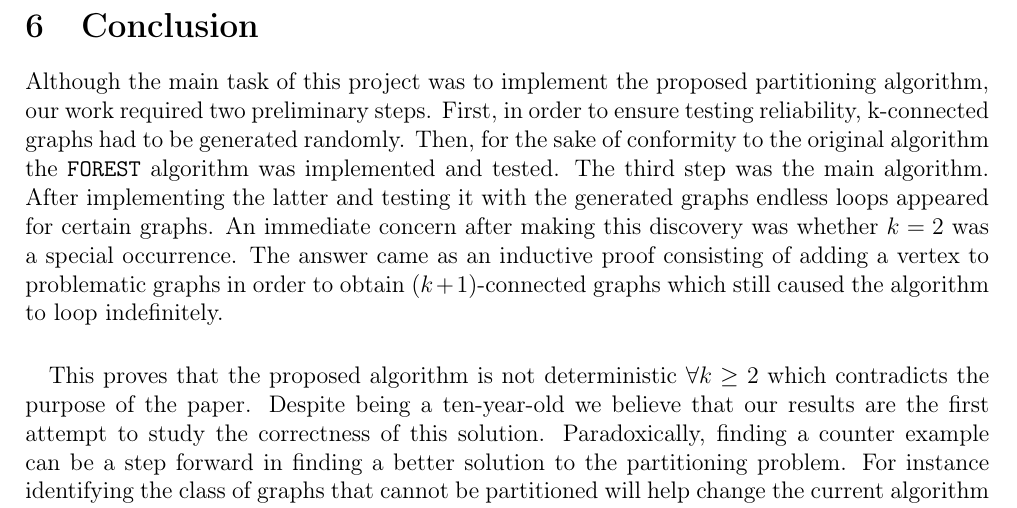
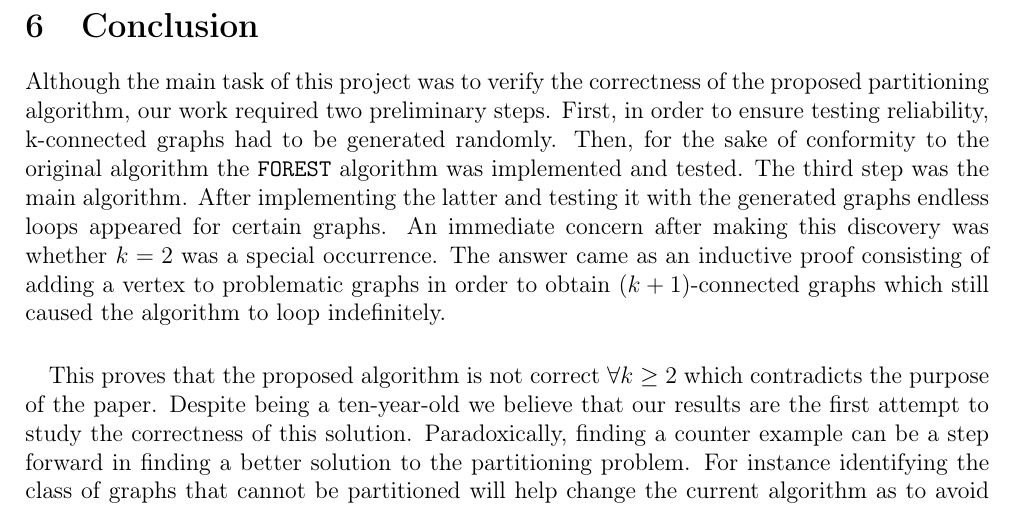
Before and after one commit to medrimonia/per2013, a LaTeX document (papers/report.tex, which reads papers/report/Conclusion.tex): part of page 19 of 20, cut so that both start at the same text. Compiled offline with pdfLaTeX.

Commit message:
correction conclusion

```diff
--- a/papers/report/Conclusion.tex
+++ b/papers/report/Conclusion.tex
@@ -1,12 +1,12 @@
 \section{Conclusion}
 
 %to summarize our thoughts
-Although the main task of this project was to implement the proposed partitioning algorithm, our work required two preliminary steps. First, in order to ensure testing reliability, k-connected graphs had to be generated randomly. Then, for the sake of conformity to the original algorithm the \verb!FOREST! algorithm was implemented and tested. The third step was the main algorithm. After implementing the latter and testing it with the generated graphs endless loops appeared for certain graphs. An immediate concern after making this discovery was whether $k=2$ was a special occurrence. The answer came as an inductive proof consisting of adding a vertex to problematic graphs in order to obtain $(k+1)$-connected graphs which still caused the algorithm to loop indefinitely.
+Although the main task of this project was to verify the correctness of the proposed partitioning algorithm, our work required two preliminary steps. First, in order to ensure testing reliability, k-connected graphs had to be generated randomly. Then, for the sake of conformity to the original algorithm the \verb!FOREST! algorithm was implemented and tested. The third step was the main algorithm. After implementing the latter and testing it with the generated graphs endless loops appeared for certain graphs. An immediate concern after making this discovery was whether $k=2$ was a special occurrence. The answer came as an inductive proof consisting of adding a vertex to problematic graphs in order to obtain $(k+1)$-connected graphs which still caused the algorithm to loop indefinitely.
 
 %to demonstrate the importance of our ideas,
 \paragraph{}
 
-This proves that the proposed algorithm is not deterministic $\forall k \geq 2$ which contradicts the purpose of the paper. Despite being a ten-year-old we believe that our results are the first attempt to study the correctness of this solution. Paradoxically, finding a counter example can be a step forward in finding a better solution to the partitioning problem. For instance identifying the class of graphs that cannot be partitioned will help change the current algorithm as to avoid such problems. Furthermore, the different tests and testing tools we created for this study can be reused in other similar endeavours especially in the study of graph partitioning.
+This proves that the proposed algorithm is not correct $\forall k \geq 2$ which contradicts the purpose of the paper. Despite being a ten-year-old we believe that our results are the first attempt to study the correctness of this solution. Paradoxically, finding a counter example can be a step forward in finding a better solution to the partitioning problem. For instance identifying the class of graphs that cannot be partitioned will help change the current algorithm as to avoid such problems. Furthermore, the different tests and testing tools we created for this study can be reused in other similar endeavours especially in the study of graph partitioning.
 
 %and to propel our reader to a new view of the subject
 \paragraph{}
```
